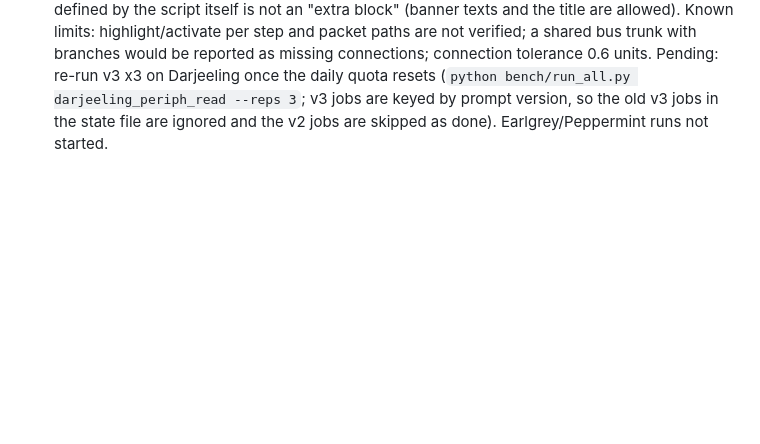
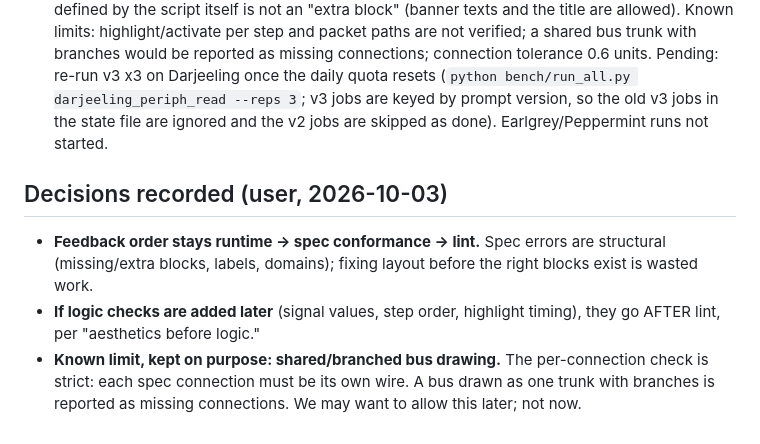
Before and after one commit to yashv373/IPMotion, a Markdown page: docs/PROGRESS.md, the part around the change. Drawn GitHub-style; blank space fills up the shorter version.

Commit message:
PROGRESS: feedback order rationale, logic checks go after lint, shared bus limit
Co-Authored-By: Claude Sonnet 5.5 <noreply@anthropic.com>

```diff
--- a/docs/PROGRESS.md
+++ b/docs/PROGRESS.md
@@ -69,3 +69,8 @@ Decisions applied (user):
 - Fixes found while building it: Text.text is stale after Transform (Banner now uses TextTransform; the lint worker syncs .text for any Transform); dashed outlines are one unit; a rectangle banner defined by the script itself is not an "extra block" (banner texts and the title are allowed).
 Known limits: highlight/activate per step and packet paths are not verified; a shared bus trunk with branches would be reported as missing connections; connection tolerance 0.6 units.
 Pending: re-run v3 x3 on Darjeeling once the daily quota resets (`python bench/run_all.py darjeeling_periph_read --reps 3`; v3 jobs are keyed by prompt version, so the old v3 jobs in the state file are ignored and the v2 jobs are skipped as done). Earlgrey/Peppermint runs not started.
+
+## Decisions recorded (user, 2026-10-03)
+- **Feedback order stays runtime -> spec conformance -> lint.** Spec errors are structural (missing/extra blocks, labels, domains); fixing layout before the right blocks exist is wasted work.
+- **If logic checks are added later** (signal values, step order, highlight timing), they go AFTER lint, per "aesthetics before logic."
+- **Known limit, kept on purpose: shared/branched bus drawing.** The per-connection check is strict: each spec connection must be its own wire. A bus drawn as one trunk with branches is reported as missing connections. We may want to allow this later; not now.
```
